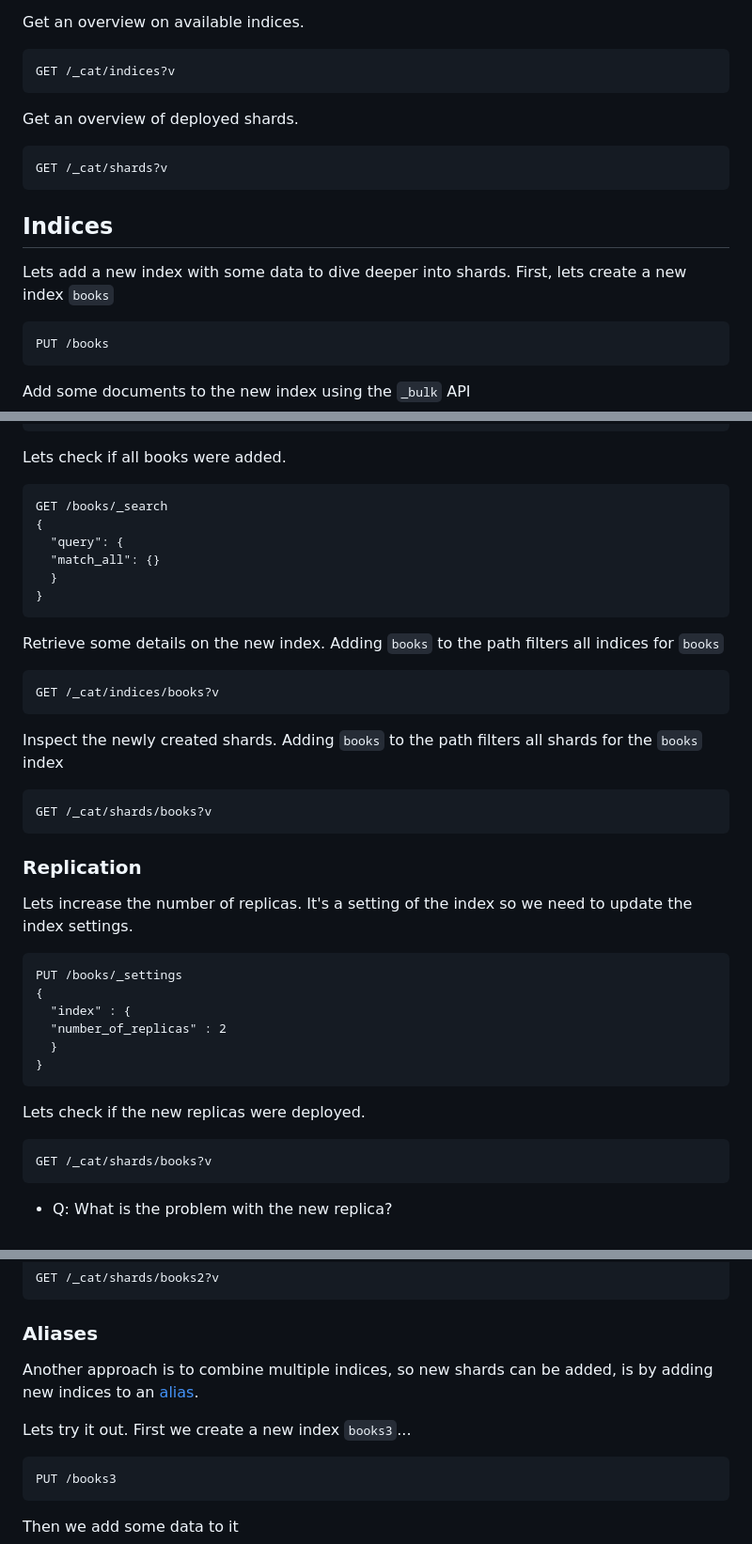
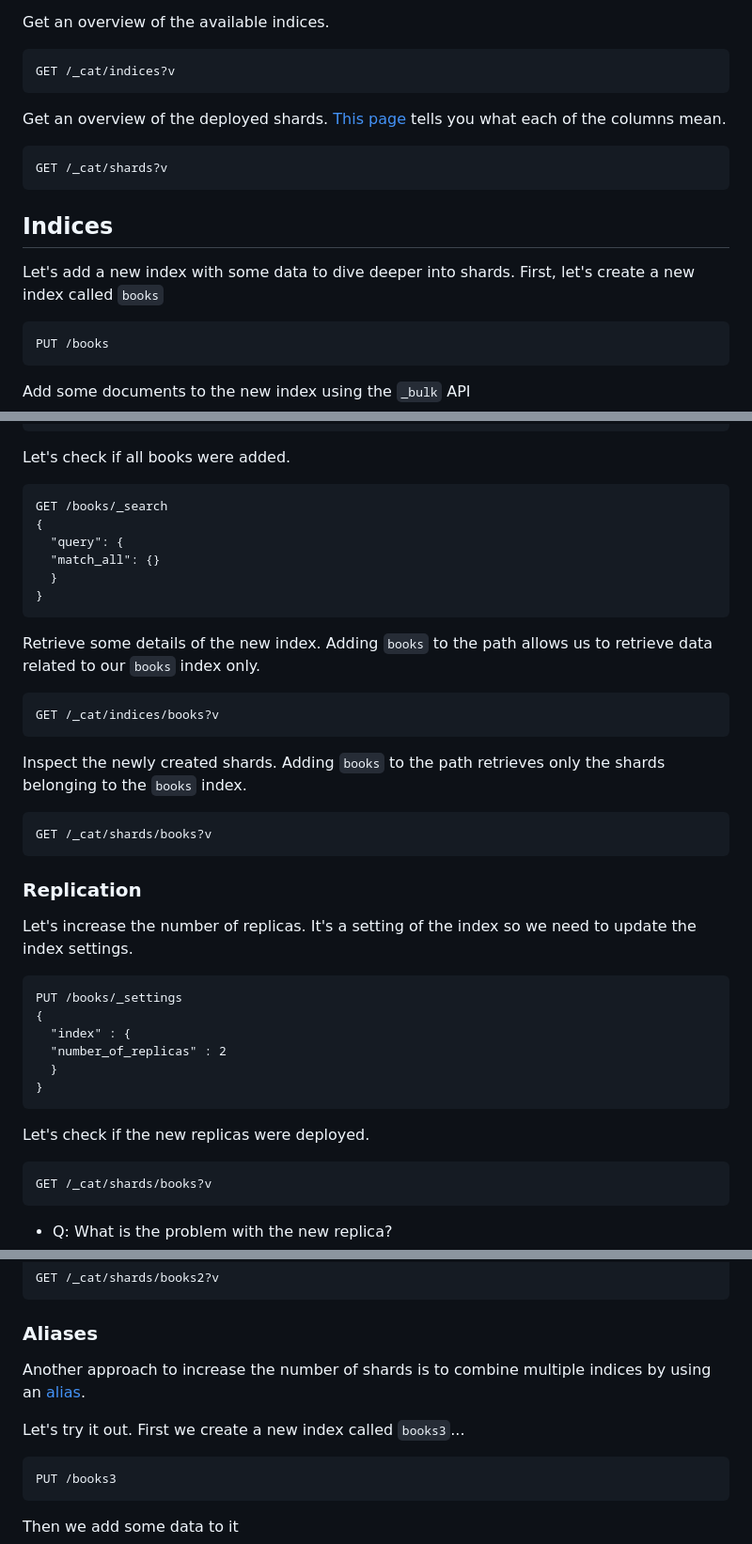
Before and after one commit to RapTho/elasticsearch-tutorials, a Markdown page: lab-2.md, 3 parts joined by grey strips. Shown: that part at 94% size. GitHub-like rendering.

Commit message:
rephrasing

````diff
--- a/lab-2.md
+++ b/lab-2.md
@@ -18,13 +18,13 @@ GET /_cat/nodes?v
 - Q: What is the purpose of a dedicated tiebreaker node?
 - A: read about [resiliency considerations in small clusters](https://www.elastic.co/guide/en/elasticsearch/reference/current/high-availability-cluster-small-clusters.html#high-availability-cluster-design-two-nodes-plus)
 
-Get an overview on available indices.
+Get an overview of the available indices.
 
 ```
 GET /_cat/indices?v
 ```
 
-Get an overview of deployed shards.
+Get an overview of the deployed shards. [This page](https://www.elastic.co/guide/en/elasticsearch/reference/current/cat-shards.html#cat-shards-query-params) tells you what each of the columns mean.
 
 ```
 GET /_cat/shards?v
@@ -32,7 +32,7 @@ GET /_cat/shards?v
 
 ## Indices
 
-Lets add a new index with some data to dive deeper into shards. First, lets create a new index `books`
+Let's add a new index with some data to dive deeper into shards. First, let's create a new index called `books`
 
 ```
 PUT /books
@@ -50,7 +50,7 @@ POST /books/_bulk
 {"id": 3, "title": "The Catcher in the Rye", "author": "J.D. Salinger", "genre": "Classics", "year": 1951}
 ```
 
-Lets check if all books were added.
+Let's check if all books were added.
 
 ```
 GET /books/_search
@@ -61,13 +61,13 @@ GET /books/_search
 }
 ```
 
-Retrieve some details on the new index. Adding `books` to the path filters all indices for `books`
+Retrieve some details of the new index. Adding `books` to the path allows us to retrieve data related to our `books` index only.
 
 ```
 GET /_cat/indices/books?v
 ```
 
-Inspect the newly created shards. Adding `books` to the path filters all shards for the `books` index
+Inspect the newly created shards. Adding `books` to the path retrieves only the shards belonging to the `books` index.
 
 ```
 GET /_cat/shards/books?v
@@ -75,7 +75,7 @@ GET /_cat/shards/books?v
 
 ### Replication
 
-Lets increase the number of replicas. It's a setting of the index so we need to update the index settings.
+Let's increase the number of replicas. It's a setting of the index so we need to update the index settings.
 
 ```
 PUT /books/_settings
@@ -86,7 +86,7 @@ PUT /books/_settings
 }
 ```
 
-Lets check if the new replicas were deployed.
+Let's check if the new replicas were deployed.
 
 ```
 GET /_cat/shards/books?v
@@ -153,9 +153,9 @@ GET /_cat/shards/books2?v
 
 ### Aliases
 
-Another approach is to combine multiple indices, so new shards can be added, is by adding new indices to an [alias](https://www.elastic.co/guide/en/elasticsearch/reference/current/aliases.html).
+Another approach to increase the number of shards is to combine multiple indices by using an [alias](https://www.elastic.co/guide/en/elasticsearch/reference/current/aliases.html).
 
-Lets try it out. First we create a new index `books3`...
+Let's try it out. First we create a new index called `books3`...
 
 ```
 PUT /books3
````
Also changed, not shown: other parts of lab-2.md (+6 -6 lines).
